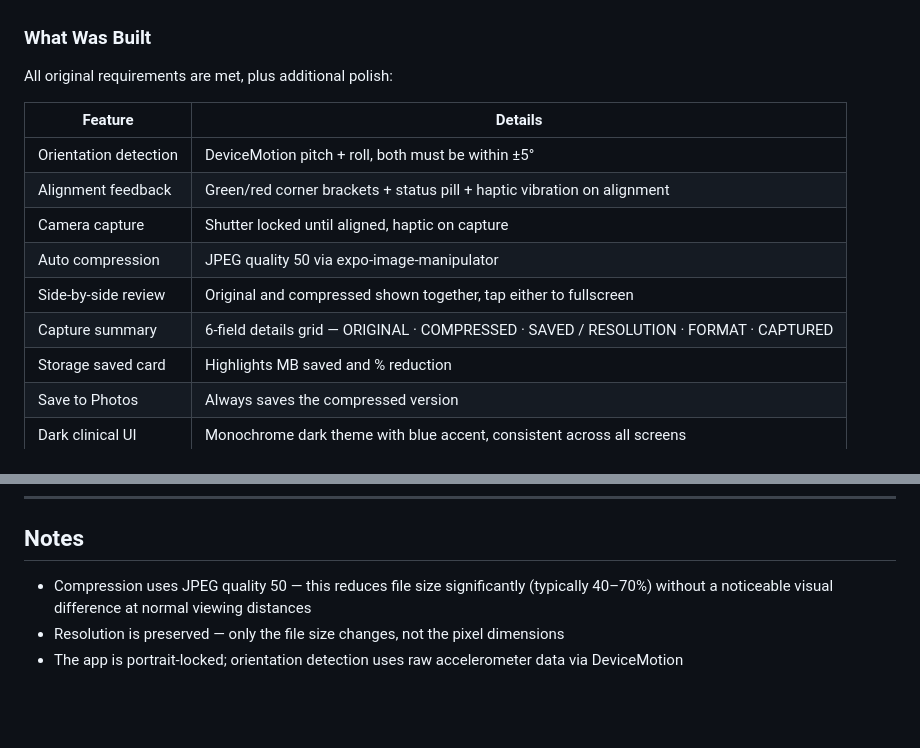
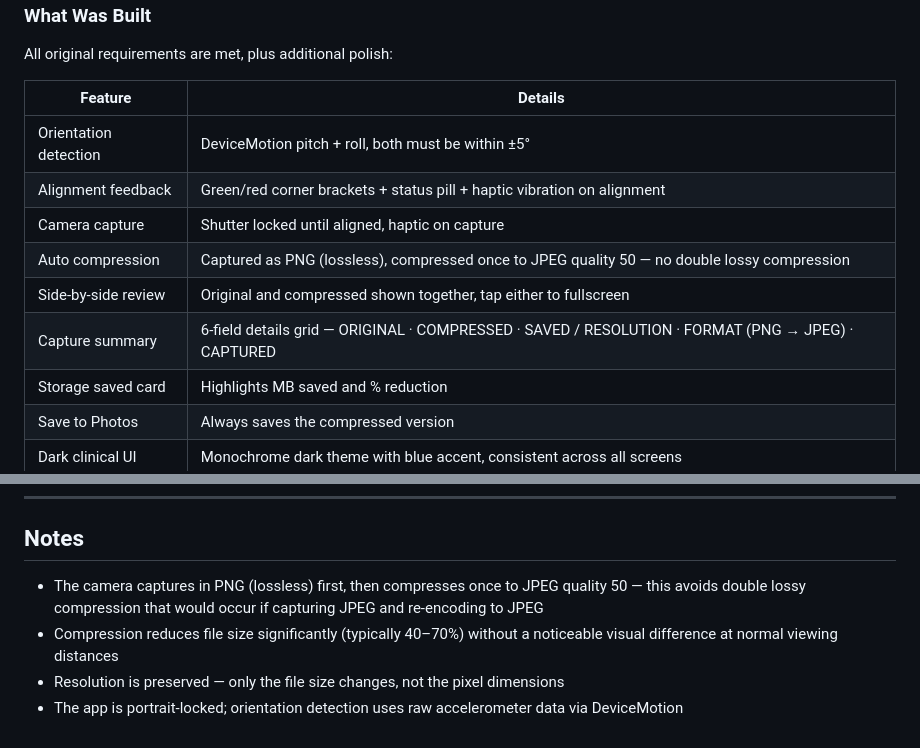
Before and after one commit to ShashikaVirajh/snap-capture-poc, a Markdown page: README.md, 2 parts joined by grey strips. Drawn GitHub-style; blank space fills up the shorter version.

Commit message:
Update README.md to clarify image capture and compression process, specifying that images are captured in PNG format before being compressed to JPEG, thus avoiding double lossy compression. Enhance details in the capture summary for better user understanding.

```diff
--- a/README.md
+++ b/README.md
@@ -24,9 +24,9 @@ All original requirements are met, plus additional polish:
 | Orientation detection | DeviceMotion pitch + roll, both must be within ±5° |
 | Alignment feedback | Green/red corner brackets + status pill + haptic vibration on alignment |
 | Camera capture | Shutter locked until aligned, haptic on capture |
-| Auto compression | JPEG quality 50 via expo-image-manipulator |
+| Auto compression | Captured as PNG (lossless), compressed once to JPEG quality 50 — no double lossy compression |
 | Side-by-side review | Original and compressed shown together, tap either to fullscreen |
-| Capture summary | 6-field details grid — ORIGINAL · COMPRESSED · SAVED / RESOLUTION · FORMAT · CAPTURED |
+| Capture summary | 6-field details grid — ORIGINAL · COMPRESSED · SAVED / RESOLUTION · FORMAT (PNG → JPEG) · CAPTURED |
 | Storage saved card | Highlights MB saved and % reduction |
 | Save to Photos | Always saves the compressed version |
 | Dark clinical UI | Monochrome dark theme with blue accent, consistent across all screens |
@@ -145,6 +145,7 @@ helpers/
 
 ## Notes
 
-- Compression uses JPEG quality 50 — this reduces file size significantly (typically 40–70%) without a noticeable visual difference at normal viewing distances
+- The camera captures in PNG (lossless) first, then compresses once to JPEG quality 50 — this avoids double lossy compression that would occur if capturing JPEG and re-encoding to JPEG
+- Compression reduces file size significantly (typically 40–70%) without a noticeable visual difference at normal viewing distances
 - Resolution is preserved — only the file size changes, not the pixel dimensions
 - The app is portrait-locked; orientation detection uses raw accelerometer data via DeviceMotion
```
